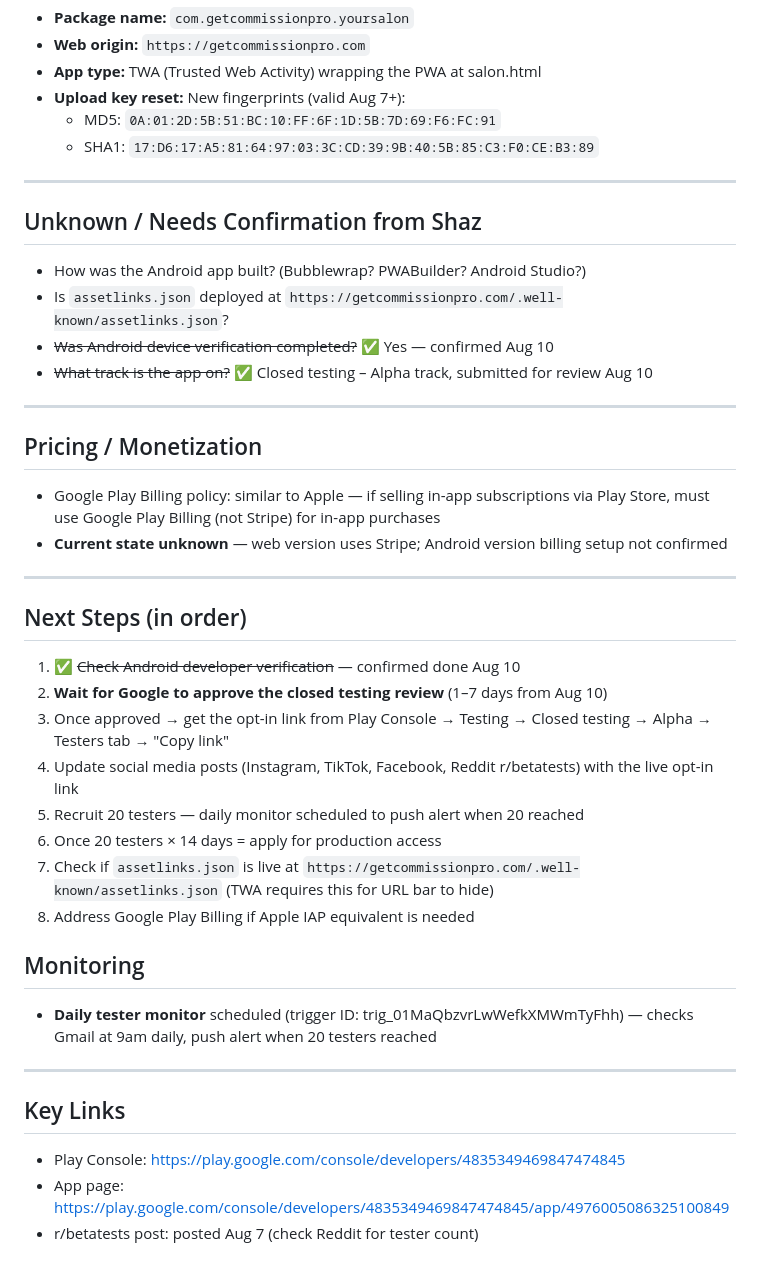
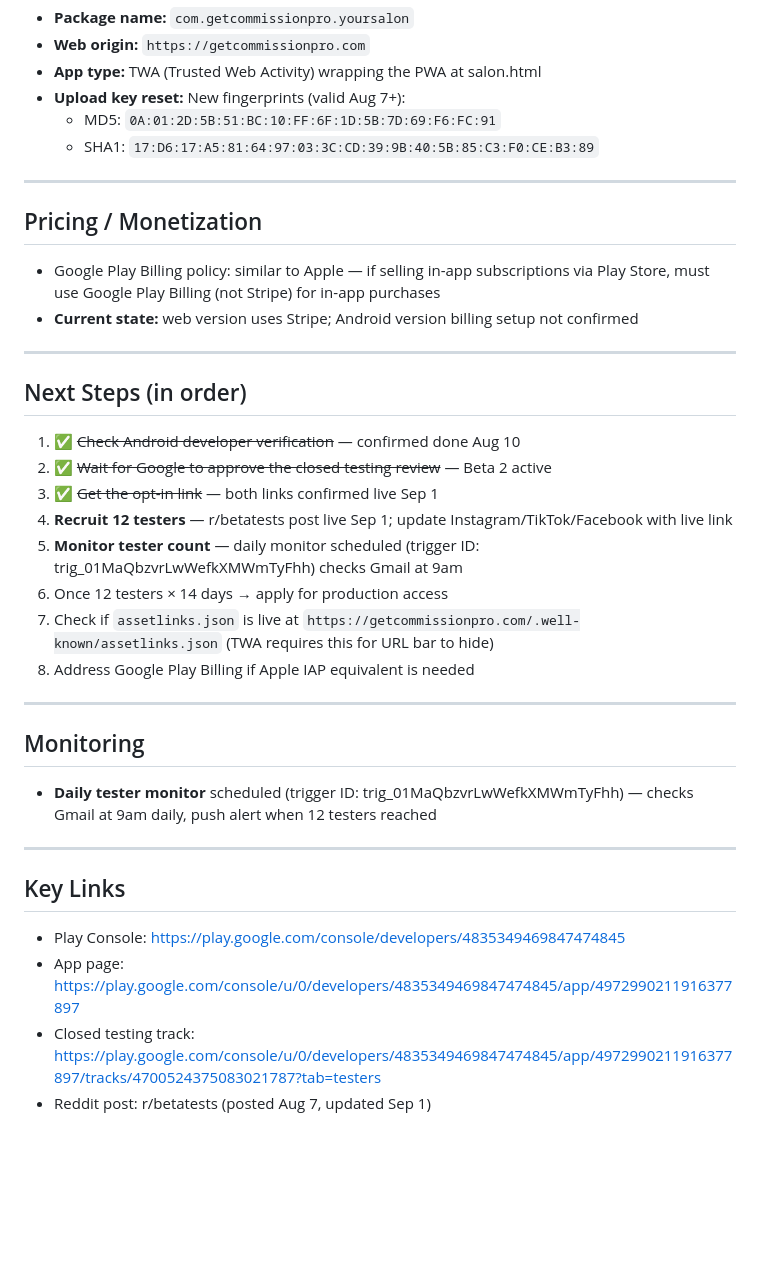
Before and after one commit to shaz010/mgm-studio, a Markdown page: your-salon-google-play-handoff.md, the part around one of its changes. Drawn GitHub-style; blank space fills up the shorter version.

```diff
--- a/your-salon-google-play-handoff.md
+++ b/your-salon-google-play-handoff.md
@@ -50,41 +75,35 @@ Shaz posted to **r/betatests on Reddit (Aug 7)** to recruit testers. The clock o
 
 ---
 
-## Unknown / Needs Confirmation from Shaz
-
-- How was the Android app built? (Bubblewrap? PWABuilder? Android Studio?)
-- Is `assetlinks.json` deployed at `https://getcommissionpro.com/.well-known/assetlinks.json`?
-- ~~Was Android device verification completed?~~ ✅ Yes — confirmed Aug 10
-- ~~What track is the app on?~~ ✅ Closed testing – Alpha track, submitted for review Aug 10
-
----
-
 ## Pricing / Monetization
 
 - Google Play Billing policy: similar to Apple — if selling in-app subscriptions via Play Store, must use Google Play Billing (not Stripe) for in-app purchases
-- **Current state unknown** — web version uses Stripe; Android version billing setup not confirmed
+- **Current state:** web version uses Stripe; Android version billing setup not confirmed
 
 ---
 
 ## Next Steps (in order)
 
 1. ✅ ~~Check Android developer verification~~ — confirmed done Aug 10
-2. **Wait for Google to approve the closed testing review** (1–7 days from Aug 10)
-3. Once approved → get the opt-in link from Play Console → Testing → Closed testing → Alpha → Testers tab → "Copy link"
-4. Update social media posts (Instagram, TikTok, Facebook, Reddit r/betatests) with the live opt-in link
-5. Recruit 20 testers — daily monitor scheduled to push alert when 20 reached
-6. Once 20 testers × 14 days = apply for production access
+2. ✅ ~~Wait for Google to approve the closed testing review~~ — Beta 2 active
+3. ✅ ~~Get the opt-in link~~ — both links confirmed live Sep 1
+4. **Recruit 12 testers** — r/betatests post live Sep 1; update Instagram/TikTok/Facebook with live link
+5. **Monitor tester count** — daily monitor scheduled (trigger ID: trig_01MaQbzvrLwWefkXMWmTyFhh) checks Gmail at 9am
+6. Once 12 testers × 14 days → apply for production access
 7. Check if `assetlinks.json` is live at `https://getcommissionpro.com/.well-known/assetlinks.json` (TWA requires this for URL bar to hide)
 8. Address Google Play Billing if Apple IAP equivalent is needed
 
+---
+
 ## Monitoring
 
-- **Daily tester monitor** scheduled (trigger ID: trig_01MaQbzvrLwWefkXMWmTyFhh) — checks Gmail at 9am daily, push alert when 20 testers reached
+- **Daily tester monitor** scheduled (trigger ID: trig_01MaQbzvrLwWefkXMWmTyFhh) — checks Gmail at 9am daily, push alert when 12 testers reached
 
 ---
 
 ## Key Links
 
 - Play Console: https://play.google.com/console/developers/4835349469847474845
-- App page: https://play.google.com/console/developers/4835349469847474845/app/4976005086325100849
-- r/betatests post: posted Aug 7 (check Reddit for tester count)
+- App page: https://play.google.com/console/u/0/developers/4835349469847474845/app/4972990211916377897
+- Closed testing track: https://play.google.com/console/u/0/developers/4835349469847474845/app/4972990211916377897/tracks/4700524375083021787?tab=testers
+- Reddit post: r/betatests (posted Aug 7, updated Sep 1)
```
Also changed, not shown: other parts of your-salon-google-play-handoff.md (+34 -9 lines), your-salon-apple-handoff.md (+12 -1 lines).
